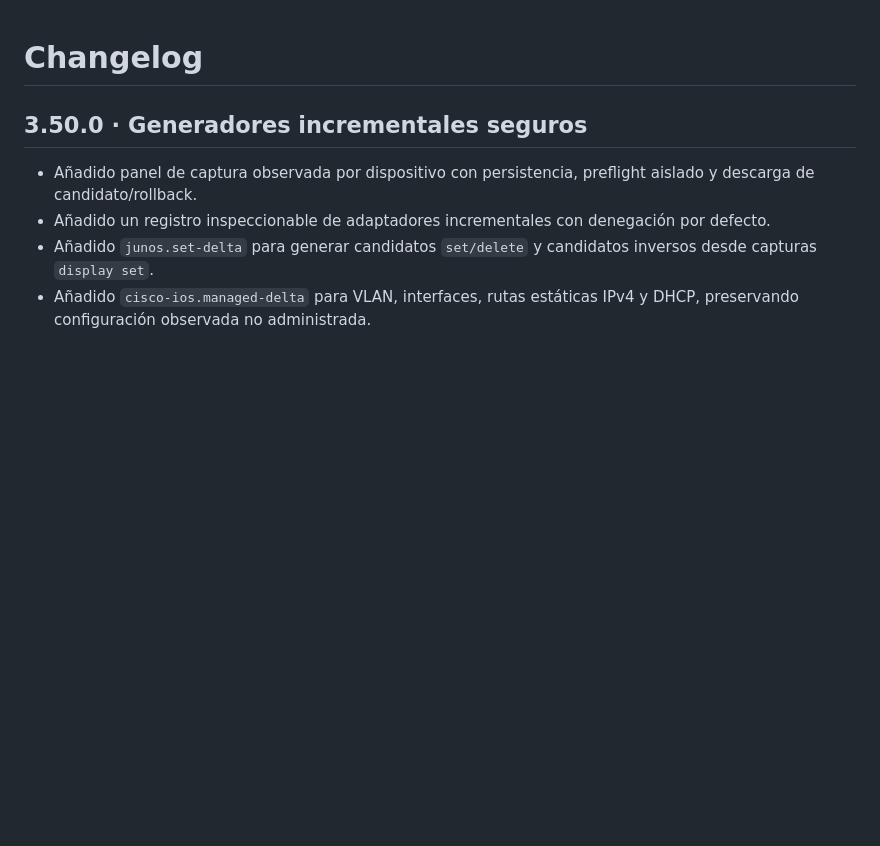
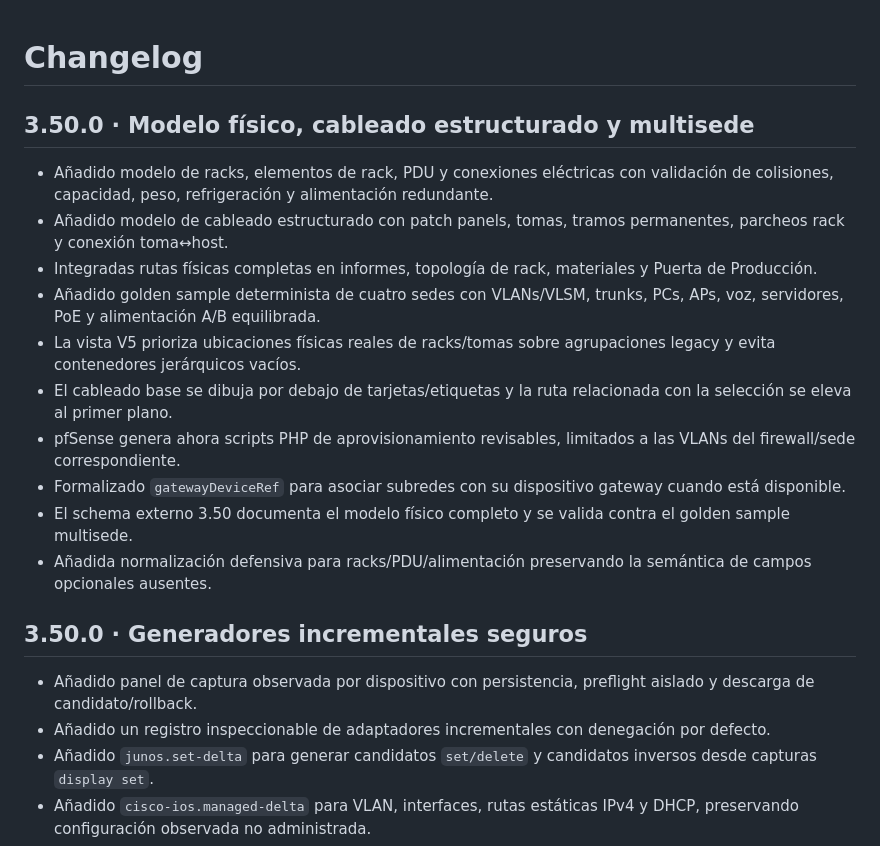
Before and after one commit to WolcenOn/NetWizard, a Markdown page: CHANGELOG.md, the part around the change. Drawn GitHub-style; blank space fills up the shorter version.

Commit message:
Document 3.50 physical cabling multisite and pfSense changes

```diff
--- a/CHANGELOG.md
+++ b/CHANGELOG.md
@@ -1,4 +1,17 @@
 # Changelog
+
+## 3.50.0 · Modelo físico, cableado estructurado y multisede
+
+- Añadido modelo de racks, elementos de rack, PDU y conexiones eléctricas con validación de colisiones, capacidad, peso, refrigeración y alimentación redundante.
+- Añadido modelo de cableado estructurado con patch panels, tomas, tramos permanentes, parcheos rack y conexión toma↔host.
+- Integradas rutas físicas completas en informes, topología de rack, materiales y Puerta de Producción.
+- Añadido golden sample determinista de cuatro sedes con VLANs/VLSM, trunks, PCs, APs, voz, servidores, PoE y alimentación A/B equilibrada.
+- La vista V5 prioriza ubicaciones físicas reales de racks/tomas sobre agrupaciones legacy y evita contenedores jerárquicos vacíos.
+- El cableado base se dibuja por debajo de tarjetas/etiquetas y la ruta relacionada con la selección se eleva al primer plano.
+- pfSense genera ahora scripts PHP de aprovisionamiento revisables, limitados a las VLANs del firewall/sede correspondiente.
+- Formalizado `gatewayDeviceRef` para asociar subredes con su dispositivo gateway cuando está disponible.
+- El schema externo 3.50 documenta el modelo físico completo y se valida contra el golden sample multisede.
+- Añadida normalización defensiva para racks/PDU/alimentación preservando la semántica de campos opcionales ausentes.
 
 ## 3.50.0 · Generadores incrementales seguros
 
```
